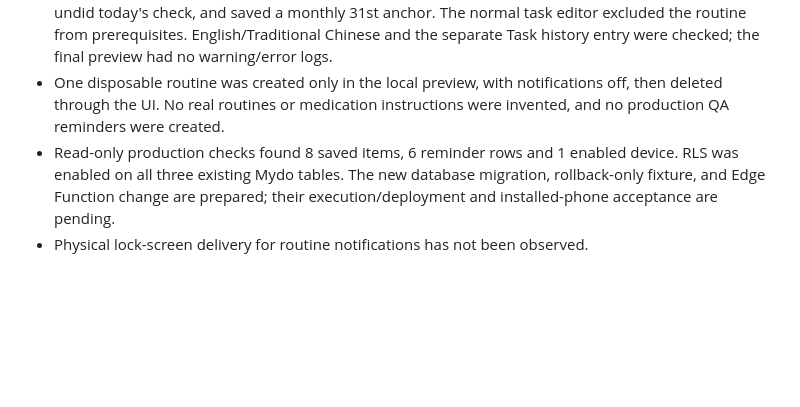
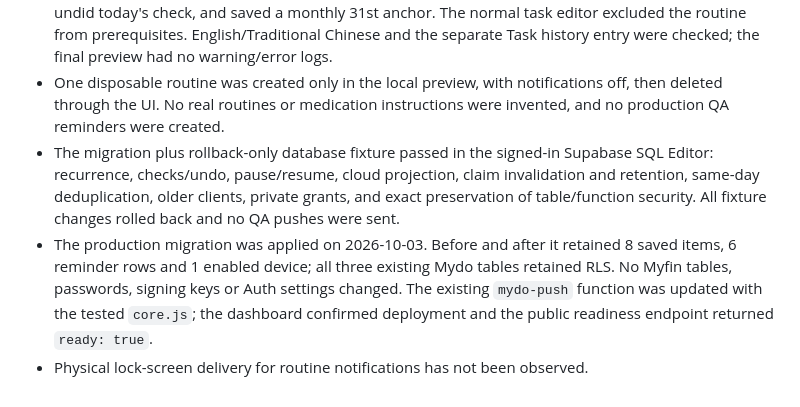
Before and after one commit to tommyyy-glitch/Mydo, a Markdown page: docs/verification.md, the part around the change. Rendered like a GitHub page; blank space fills up the shorter version.

Commit message:
Record verified routine reminder deployment

```diff
--- a/docs/verification.md
+++ b/docs/verification.md
@@ -36,5 +36,6 @@ The reproducible model and browser tests are in `tests/`. Browser artifacts belo
 - Fresh syntax checks and all 80 Node tests passed. Routine coverage includes per-date completion/undo, next-day reopening, selected weekdays, original monthly anchors, DST/time zones, pause, validated backup import, exclusion from ordinary task ranking/prerequisites, per-date cloud merges and concurrent edits, push payloads, and notification routing.
 - Browser UI at 393 × 852 saved a daily routine, recorded today, reloaded to verify persistence, selected three weekly days, rejected an empty weekly selection, paused/resumed without losing the record, undid today's check, and saved a monthly 31st anchor. The normal task editor excluded the routine from prerequisites. English/Traditional Chinese and the separate Task history entry were checked; the final preview had no warning/error logs.
 - One disposable routine was created only in the local preview, with notifications off, then deleted through the UI. No real routines or medication instructions were invented, and no production QA reminders were created.
-- Read-only production checks found 8 saved items, 6 reminder rows and 1 enabled device. RLS was enabled on all three existing Mydo tables. The new database migration, rollback-only fixture, and Edge Function change are prepared; their execution/deployment and installed-phone acceptance are pending.
+- The migration plus rollback-only database fixture passed in the signed-in Supabase SQL Editor: recurrence, checks/undo, pause/resume, cloud projection, claim invalidation and retention, same-day deduplication, older clients, private grants, and exact preservation of table/function security. All fixture changes rolled back and no QA pushes were sent.
+- The production migration was applied on 2026-10-03. Before and after it retained 8 saved items, 6 reminder rows and 1 enabled device; all three existing Mydo tables retained RLS. No Myfin tables, passwords, signing keys or Auth settings changed. The existing `mydo-push` function was updated with the tested `core.js`; the dashboard confirmed deployment and the public readiness endpoint returned `ready: true`.
 - Physical lock-screen delivery for routine notifications has not been observed.
```
